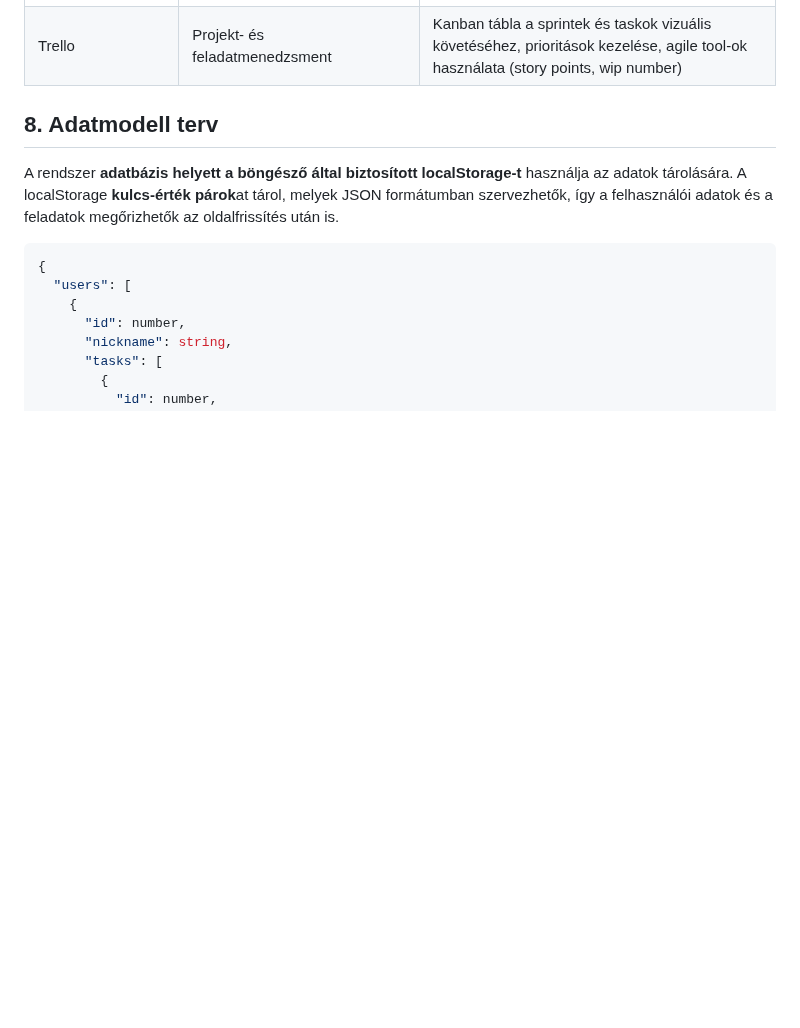
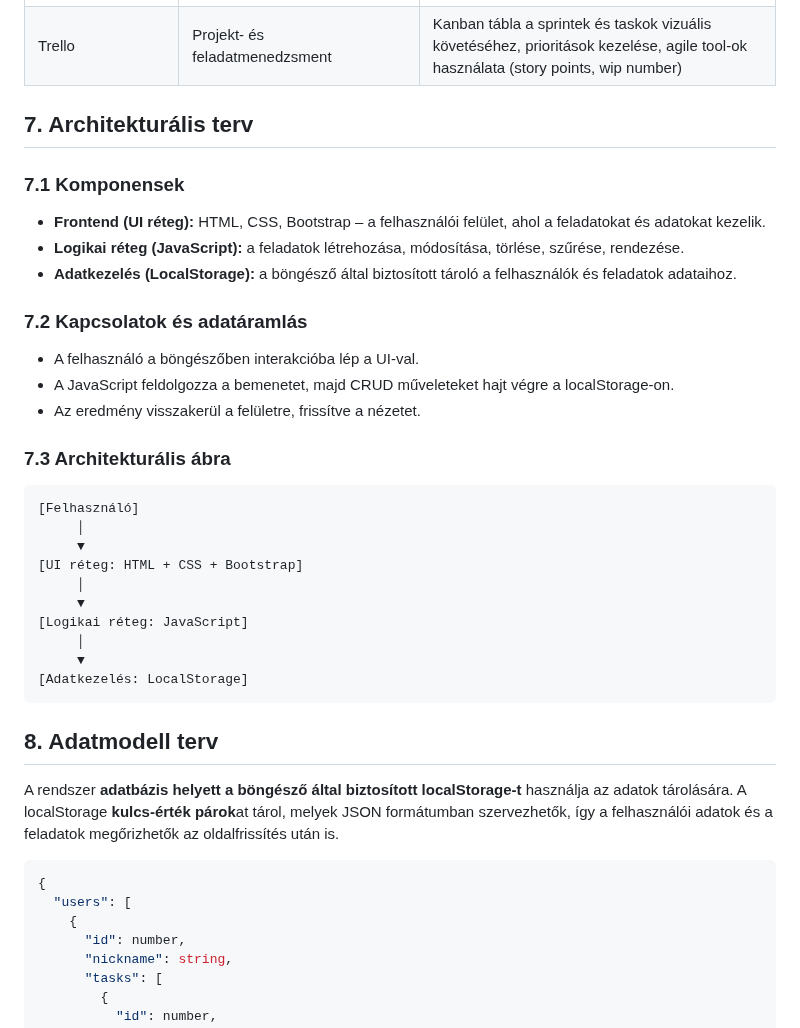
Before and after one commit to SzollosBoglarka/todo_mini_project, a Markdown page: rendszer_specifikacio/rendszer_spec.md, the part around one of its changes. Drawn GitHub-style; blank space fills up the shorter version.

````diff
--- a/rendszer_specifikacio/rendszer_spec.md
+++ b/rendszer_specifikacio/rendszer_spec.md
@@ -161,6 +187,35 @@ Az alkalmazás webes felületre készül, reszponzív kialakítással, így mobi
 | Chrome / Firefox / Edge / Opera | Funkcionális tesztelés, reszponzív teszt, hibakeresés | Fejlesztői eszközök (DevTools) használatával kódprofilozás, hibakeresés és performance teszt                                      |
 | Git/GitHub                      | Verziókezelés, kódmegosztás, csapatmunka              | Commit-ok, branch-ek és pull request-ek kezelése, projektek nyomon követése                                                       |
 | Trello                          | Projekt- és feladatmenedzsment                        | Kanban tábla a sprintek és taskok vizuális követéséhez, prioritások kezelése, agile tool-ok használata (story points, wip number) |
+
+## 7. Architekturális terv
+
+### 7.1 Komponensek
+
+* **Frontend (UI réteg):** HTML, CSS, Bootstrap – a felhasználói felület, ahol a feladatokat és adatokat kezelik.
+* **Logikai réteg (JavaScript):** a feladatok létrehozása, módosítása, törlése, szűrése, rendezése.
+* **Adatkezelés (LocalStorage):** a böngésző által biztosított tároló a felhasználók és feladatok adataihoz.
+
+### 7.2 Kapcsolatok és adatáramlás
+
+* A felhasználó a böngészőben interakcióba lép a UI-val.
+* A JavaScript feldolgozza a bemenetet, majd CRUD műveleteket hajt végre a localStorage-on.
+* Az eredmény visszakerül a felületre, frissítve a nézetet.
+
+### 7.3 Architekturális ábra
+
+```
+[Felhasználó]
+     │
+     ▼
+[UI réteg: HTML + CSS + Bootstrap]
+     │
+     ▼
+[Logikai réteg: JavaScript]
+     │
+     ▼
+[Adatkezelés: LocalStorage]
+```
 
 ## 8. Adatmodell terv
 
````
Also changed, not shown: other parts of rendszer_specifikacio/rendszer_spec.md (+31 -5 lines).
